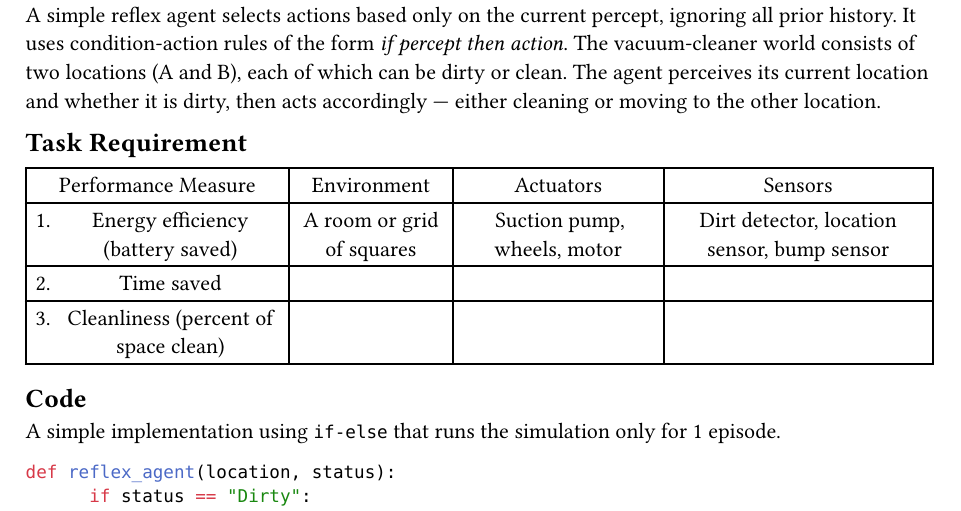
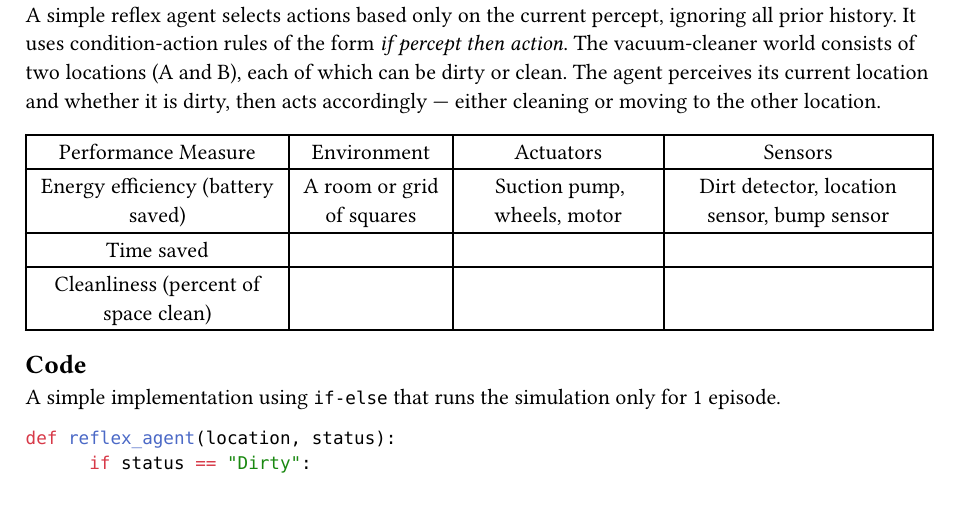
Before and after one commit to mantejjosan/pracfile, a Typst document (workflow/obtained_files/p01.typ): part of page 1 of 2, cut so that both start at the same text. Compiled offline with Typst 0.15.

```diff
--- a/workflow/obtained_files/p01.typ
+++ b/workflow/obtained_files/p01.typ
@@ -40,8 +40,6 @@
 
 ] <5edf32dd-193d-4baa-9d91-e47ff5bb6609>
 #block[
-== Task Requirement
-<task-requirement>
 #figure(
   align(center)[#table(
     columns: (29.03%, 18.06%, 23.23%, 29.68%),
@@ -49,11 +47,11 @@
     table.header([Performance
       Measure], [Environment], [Actuators], [Sensors],),
     table.hline(),
-    [1. Energy efficiency (battery saved)], [A room or grid of
+    [Energy efficiency (battery saved)], [A room or grid of
     squares], [Suction pump, wheels, motor], [Dirt detector, location
     sensor, bump sensor],
-    [2. Time saved], [], [], [],
-    [3. Cleanliness (percent of space clean)], [], [], [],
+    [Time saved], [], [], [],
+    [Cleanliness (percent of space clean)], [], [], [],
   )]
   , kind: table
   )
```
Also changed, not shown: workflow/main.typ (+3 -1 lines), README.md, workflow/obtained_files/p01.typ (5 more changed lines), 3 other files.
